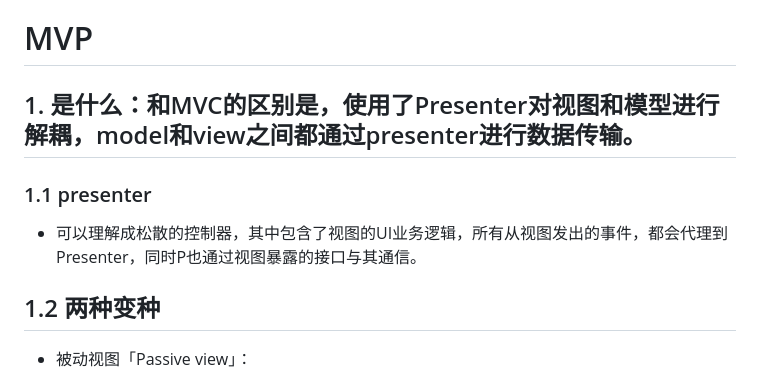
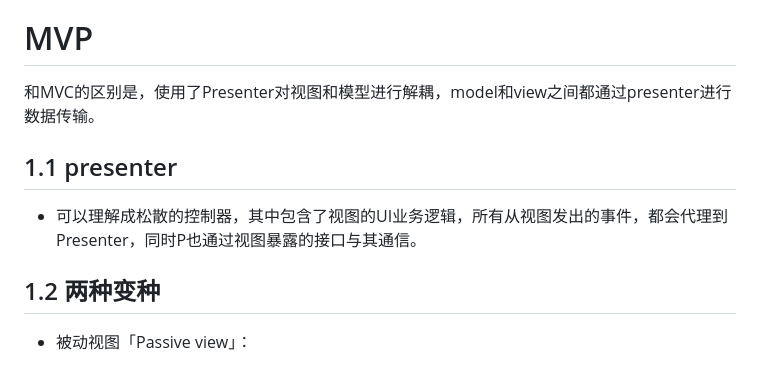
Before and after one commit to Jess-2021/Jess.github.io, a Markdown page: 架构/mvc.md, the part around the change. Rendered like a GitHub page.

```diff
--- a/架构/mvc.md
+++ b/架构/mvc.md
@@ -30,10 +30,10 @@
 
 # MVP
 
-## 1. 是什么：和MVC的区别是，使用了Presenter对视图和模型进行解耦，model和view之间都通过presenter进行数据传输。
+和MVC的区别是，使用了Presenter对视图和模型进行解耦，model和view之间都通过presenter进行数据传输。
 
-  ### 1.1 presenter
-  - 可以理解成松散的控制器，其中包含了视图的UI业务逻辑，所有从视图发出的事件，都会代理到Presenter，同时P也通过视图暴露的接口与其通信。
+## 1.1 presenter
+- 可以理解成松散的控制器，其中包含了视图的UI业务逻辑，所有从视图发出的事件，都会代理到Presenter，同时P也通过视图暴露的接口与其通信。
 
 ## 1.2 两种变种
 - 被动视图「Passive view」：
```
Also changed, not shown: project/ifreemap.md (added, +11 -0 lines), project/monorepo.md (added, +4 -0 lines), 打包器/webpack/index.md (added, +9 -0 lines), 打包器/webpack/plugin.md (+1 -1 lines), image/501661754729_.pic.jpg (added), 3 other files.
